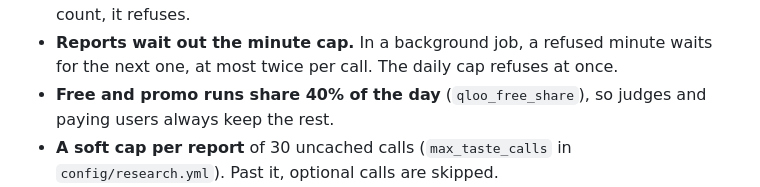
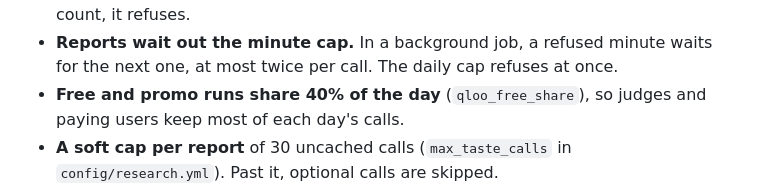
Before and after one commit to inventionsbyhamid/midrolo, a Markdown page: docs/how-we-use-qloo.md, the part around the change. Rendered like a GitHub page.

```diff
--- a/docs/how-we-use-qloo.md
+++ b/docs/how-we-use-qloo.md
@@ -71,7 +71,8 @@ Qloo's hackathon key has a limited allowance, so every live call is counted and
   the counter can't count, it refuses.
 - **Reports wait out the minute cap.** In a background job, a refused minute waits for the next one, at most twice per
   call. The daily cap refuses at once.
-- **Free and promo runs share 40% of the day** (`qloo_free_share`), so judges and paying users always keep the rest.
+- **Free and promo runs share 40% of the day** (`qloo_free_share`), so judges and paying users keep most of each day's
+  calls.
 - **A soft cap per report** of 30 uncached calls (`max_taste_calls` in `config/research.yml`). Past it, optional calls
   are skipped.
 - **A hard ceiling per report** of 40 uncached calls (`hard_taste_calls`). Past it, no Qloo call is made at all: the
```
Also changed, not shown: docs/design.md (+1 -2 lines), docs/devpost.md (+1 -1 lines).
